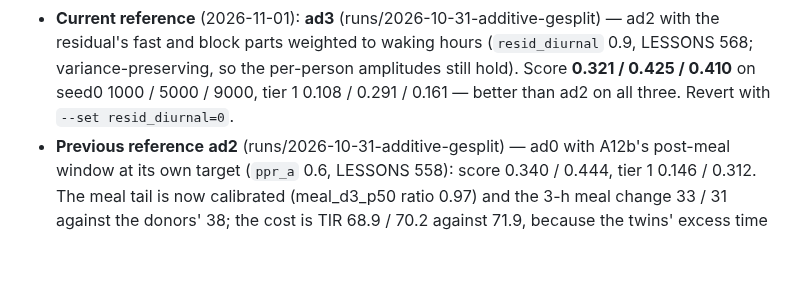
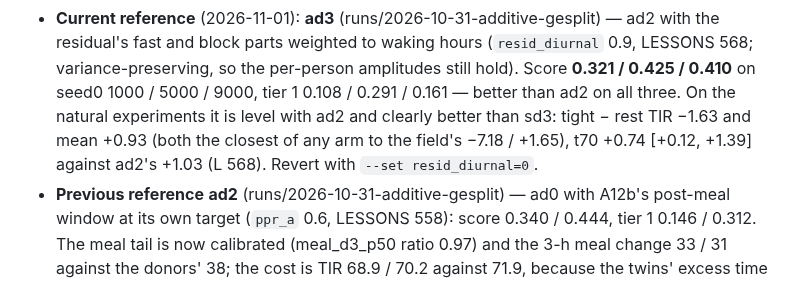
Before and after one commit to loopkitdev/LoopEval, a Markdown page: docs/agents/additive.md, the part around the change. GitHub-like rendering; blank space fills up the shorter version.

```diff
--- a/docs/agents/additive.md
+++ b/docs/agents/additive.md
@@ -93,6 +93,8 @@ LoopEval doses, the plant's body responds, the plant's person eats, boluses and
 - **Current reference** (2026-11-01): **ad3** (runs/2026-10-31-additive-gesplit) — ad2 with the residual's fast and block parts
   weighted to waking hours (`resid_diurnal` 0.9, LESSONS 568; variance-preserving, so the per-person amplitudes still hold).
   Score **0.321 / 0.425 / 0.410** on seed0 1000 / 5000 / 9000, tier 1 0.108 / 0.291 / 0.161 — better than ad2 on all three.
+  On the natural experiments it is level with ad2 and clearly better than sd3: tight − rest TIR −1.63 and mean +0.93 (both the
+  closest of any arm to the field's −7.18 / +1.65), t70 +0.74 [+0.12, +1.39] against ad2's +1.03 (L 568).
   Revert with `--set resid_diurnal=0`.
 - **Previous reference** **ad2** (runs/2026-10-31-additive-gesplit) — ad0 with A12b's post-meal window at its own
   target (`ppr_a` 0.6, LESSONS 558): score 0.340 / 0.444, tier 1 0.146 / 0.312. The meal tail is now calibrated
```
Also changed, not shown: docs/additive/LESSONS.md (+13 -0 lines).
